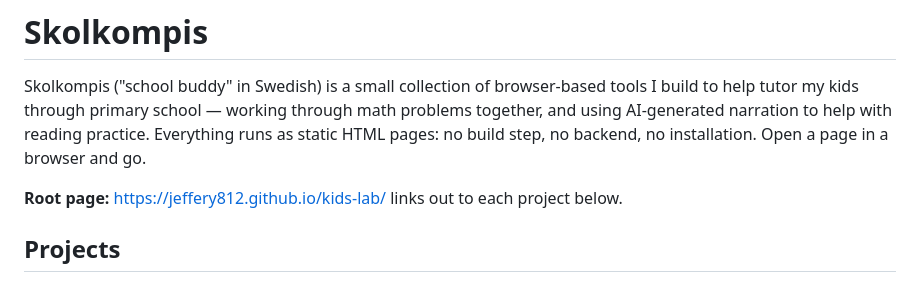
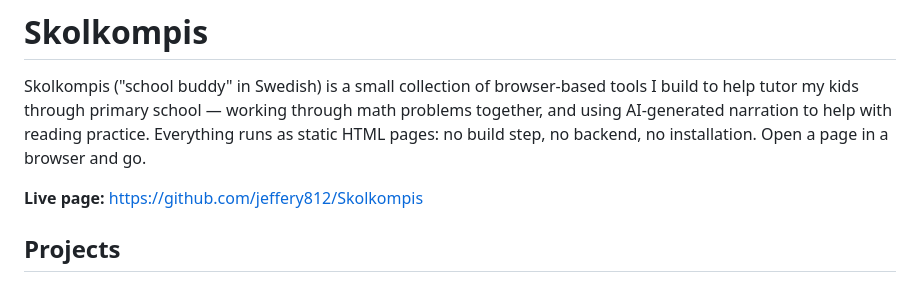
Before and after one commit to jeffery812/Skolkompis, a Markdown page: README.md, the part around the change. GitHub-like rendering.

Commit message:
Fix README live page link
Co-Authored-By: Claude Sonnet 5 <noreply@anthropic.com>

```diff
--- a/README.md
+++ b/README.md
@@ -2,7 +2,7 @@
 
 Skolkompis ("school buddy" in Swedish) is a small collection of browser-based tools I build to help tutor my kids through primary school — working through math problems together, and using AI-generated narration to help with reading practice. Everything runs as static HTML pages: no build step, no backend, no installation. Open a page in a browser and go.
 
-**Root page:** https://jeffery812.github.io/kids-lab/ links out to each project below.
+**Live page:** https://github.com/jeffery812/Skolkompis
 
 ## Projects
 
```
